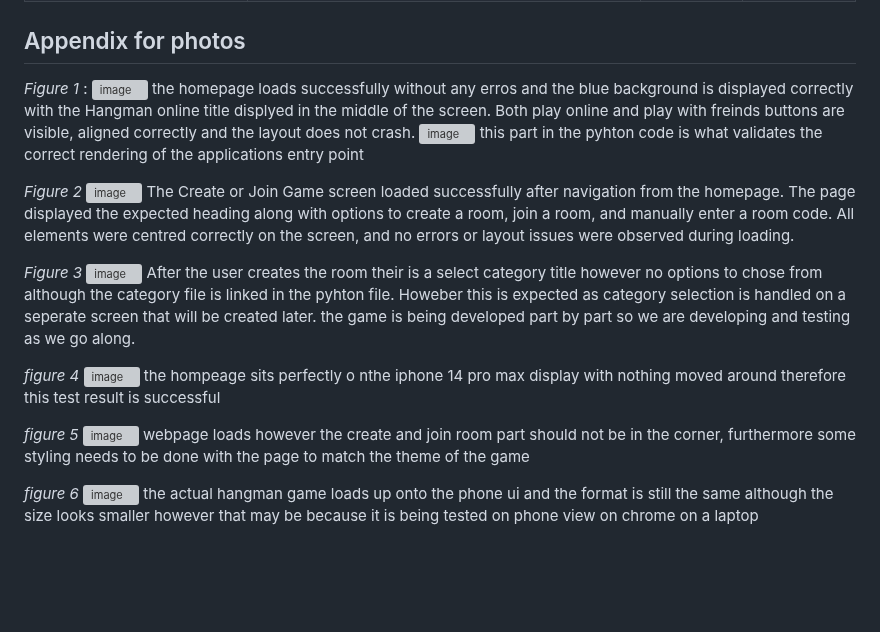
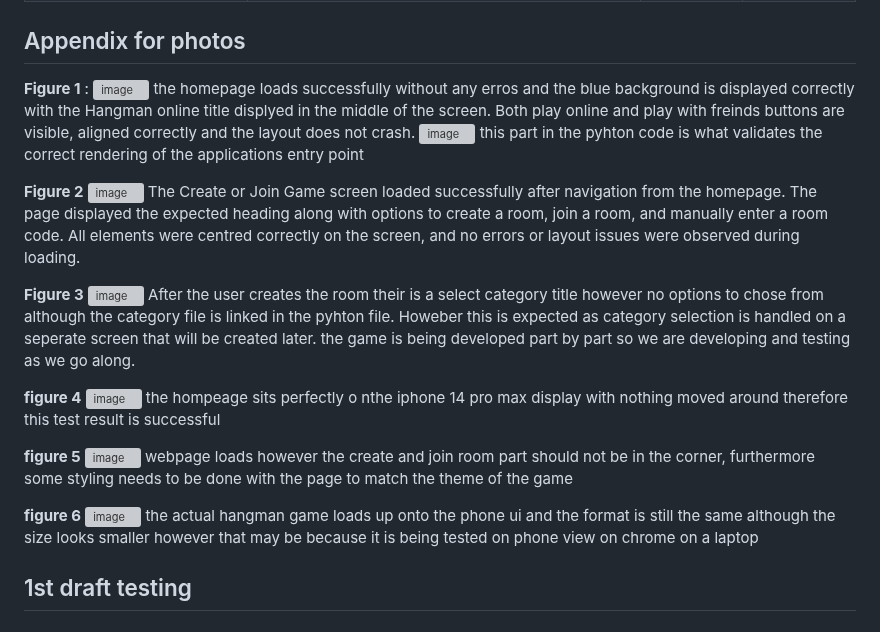
Before and after one commit to rayray-06/Project_Hangman_Assignment, a Markdown page: TestPlan.md, the part around the change. GitHub-like rendering; blank space fills up the shorter version; grey boxes are pictures that could not be loaded.

```diff
--- a/TestPlan.md
+++ b/TestPlan.md
@@ -14,22 +14,24 @@
 | **12** | .|.| ✅ Pass/❌fail|
 
 ## Appendix for photos
-*Figure 1* : <img width="959" height="539" alt="image" src="https://github.com/user-attachments/assets/76c22f4b-4487-4f7e-91d5-4e4164150d5e" />
+**Figure 1** : <img width="959" height="539" alt="image" src="https://github.com/user-attachments/assets/76c22f4b-4487-4f7e-91d5-4e4164150d5e" />
 the homepage loads successfully without any erros and the blue background is displayed correctly with the Hangman online title displyed in the middle of the screen. Both play online and play with freinds buttons are visible, aligned correctly and the layout does not crash.
 <img width="294" height="59" alt="image" src="https://github.com/user-attachments/assets/75d9c435-4815-48f5-9568-ace9087cd5e0" />
 this part in the pyhton code is what validates the correct rendering of the applications entry point
 
-*Figure 2* <img width="959" height="539" alt="image" src="https://github.com/user-attachments/assets/5bc120e9-d150-4ffa-b089-29f1bcd01aac" />
+**Figure 2** <img width="959" height="539" alt="image" src="https://github.com/user-attachments/assets/5bc120e9-d150-4ffa-b089-29f1bcd01aac" />
 The Create or Join Game screen loaded successfully after navigation from the homepage. The page displayed the expected heading along with options to create a room, join a room, and manually enter a room code. All elements were centred correctly on the screen, and no errors or layout issues were observed during loading.
 
-*Figure 3* <img width="959" height="538" alt="image" src="https://github.com/user-attachments/assets/0d1f014f-2346-4cb4-ac20-ecac2bc1f3f2" />
+**Figure 3** <img width="959" height="538" alt="image" src="https://github.com/user-attachments/assets/0d1f014f-2346-4cb4-ac20-ecac2bc1f3f2" />
 After the user creates the room their is a select category title however no options to chose from although the category file  is linked in the pyhton file. Howeber this is expected as category selection is handled on a seperate screen that will be created later. the game is being developed part by part so we are developing and testing as we go along.
 
-*figure 4* <img width="959" height="478" alt="image" src="https://github.com/user-attachments/assets/661a859c-fab2-4a01-b59f-4b8427b3d9de" />
+**figure 4** <img width="959" height="478" alt="image" src="https://github.com/user-attachments/assets/661a859c-fab2-4a01-b59f-4b8427b3d9de" />
 the hompeage sits perfectly o nthe iphone 14 pro max display with nothing moved around therefore this test result is successful
 
-*figure 5* <img width="958" height="479" alt="image" src="https://github.com/user-attachments/assets/f360ab62-5620-443d-a6c7-808ad0aa7d89" />
+**figure 5** <img width="958" height="479" alt="image" src="https://github.com/user-attachments/assets/f360ab62-5620-443d-a6c7-808ad0aa7d89" />
 webpage loads however the create and join room part should not be in the corner, furthermore some styling needs to be done with the page to match the theme of the game
 
-*figure 6* <img width="959" height="480" alt="image" src="https://github.com/user-attachments/assets/640087ed-5e93-4511-9da1-6d2018cd8693" />
+**figure 6** <img width="959" height="480" alt="image" src="https://github.com/user-attachments/assets/640087ed-5e93-4511-9da1-6d2018cd8693" />
  the actual hangman game loads up onto the phone ui and the format is still the same although the size looks smaller however that may be because it is being tested on phone view on chrome on a laptop
+
+ ## 1st draft testing
```
